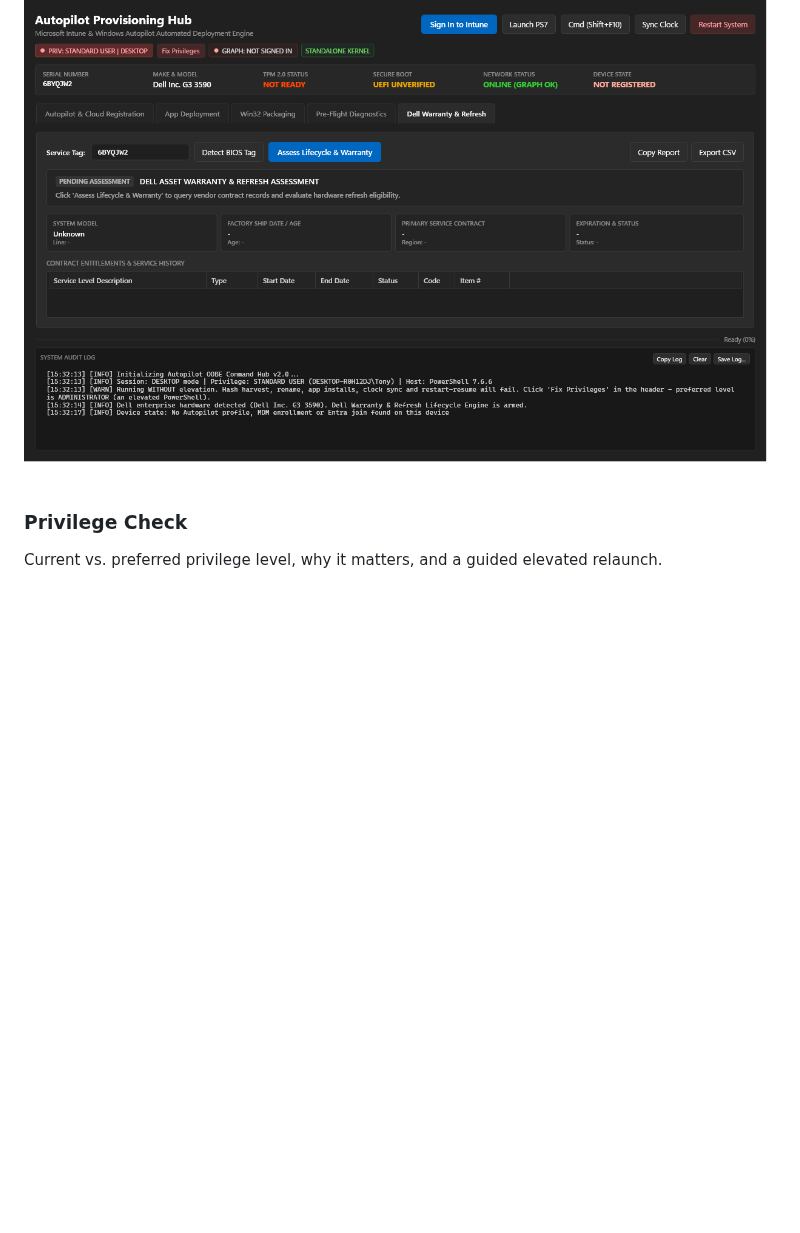
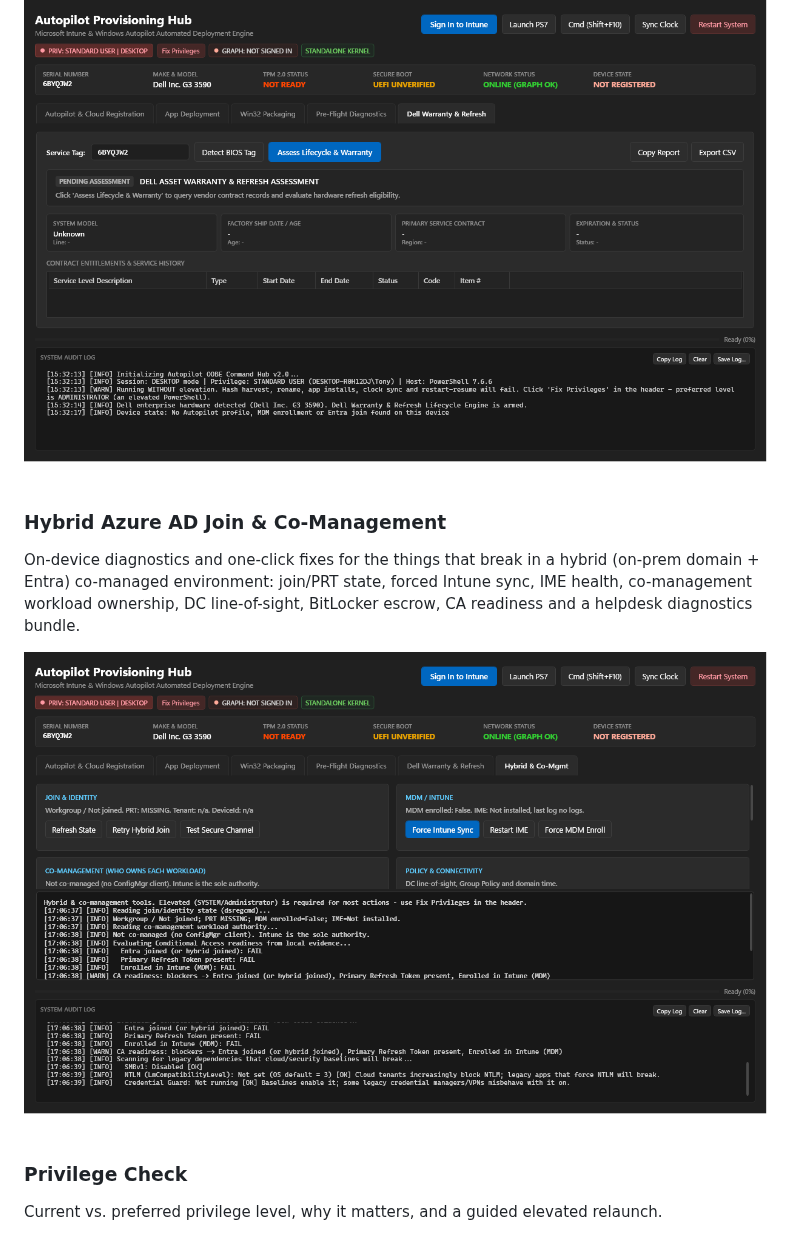
Before and after one commit to thebubbsy/AutopilotCommandHub, a Markdown page: README.md, the part around one of its changes. GitHub-like rendering; pictures changed too: screenshots/07-hybrid-comgmt.png (added); blank space fills up the shorter version.

```diff
--- a/README.md
+++ b/README.md
@@ -60,6 +60,11 @@ Interface -> Gateway -> DNS -> TLS -> Clock -> Autopilot DNS -> TPM.
 Service-tag warranty lookup and hardware-refresh verdict via the Dell eAPI.
 
 ![Dell Warranty & Refresh](screenshots/05-dell-warranty-refresh.png)
+
+### Hybrid Azure AD Join & Co-Management
+On-device diagnostics and one-click fixes for the things that break in a hybrid (on-prem domain + Entra) co-managed environment: join/PRT state, forced Intune sync, IME health, co-management workload ownership, DC line-of-sight, BitLocker escrow, CA readiness and a helpdesk diagnostics bundle.
+
+![Hybrid & Co-Management](screenshots/07-hybrid-comgmt.png)
 
 ### Privilege Check
 Current vs. preferred privilege level, why it matters, and a guided elevated relaunch.
```
Also changed, not shown: other parts of README.md (+9 -0 lines), 3 other files.
